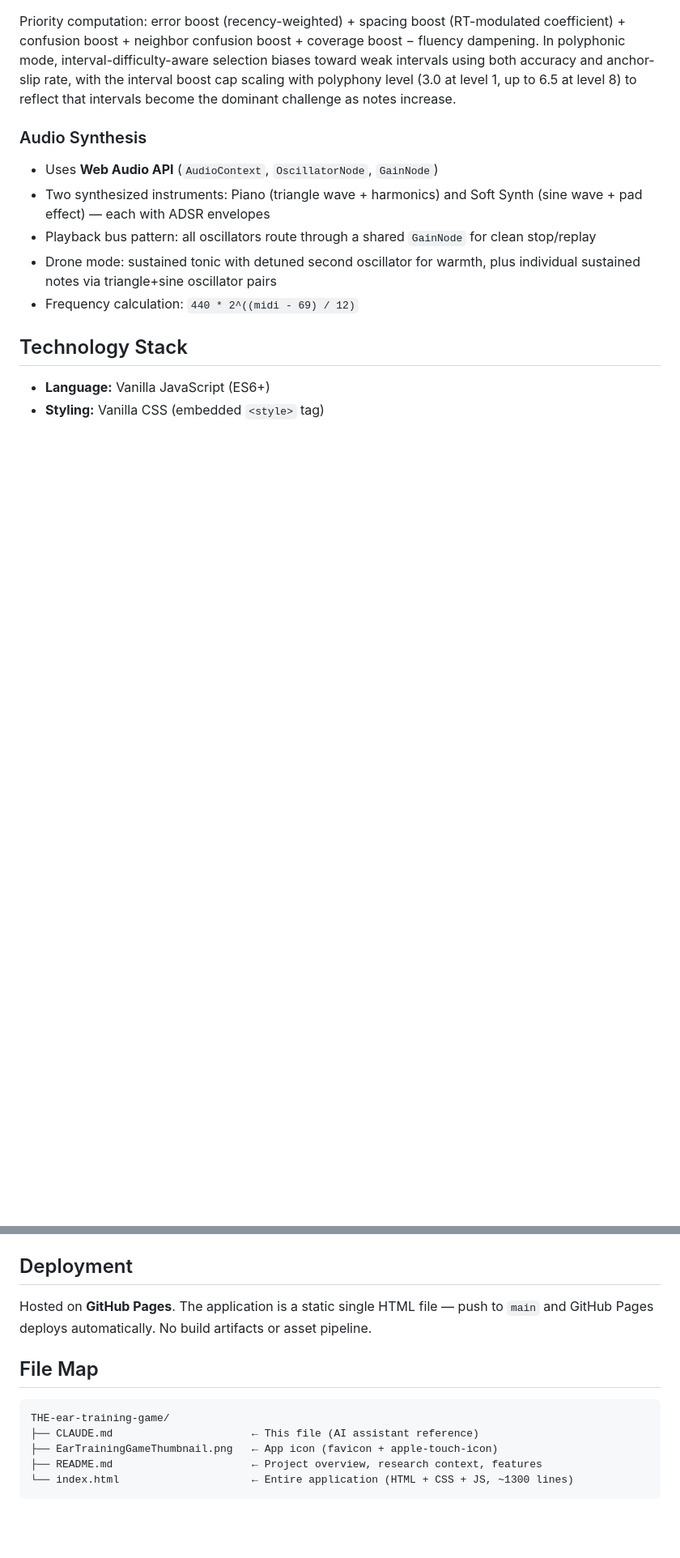
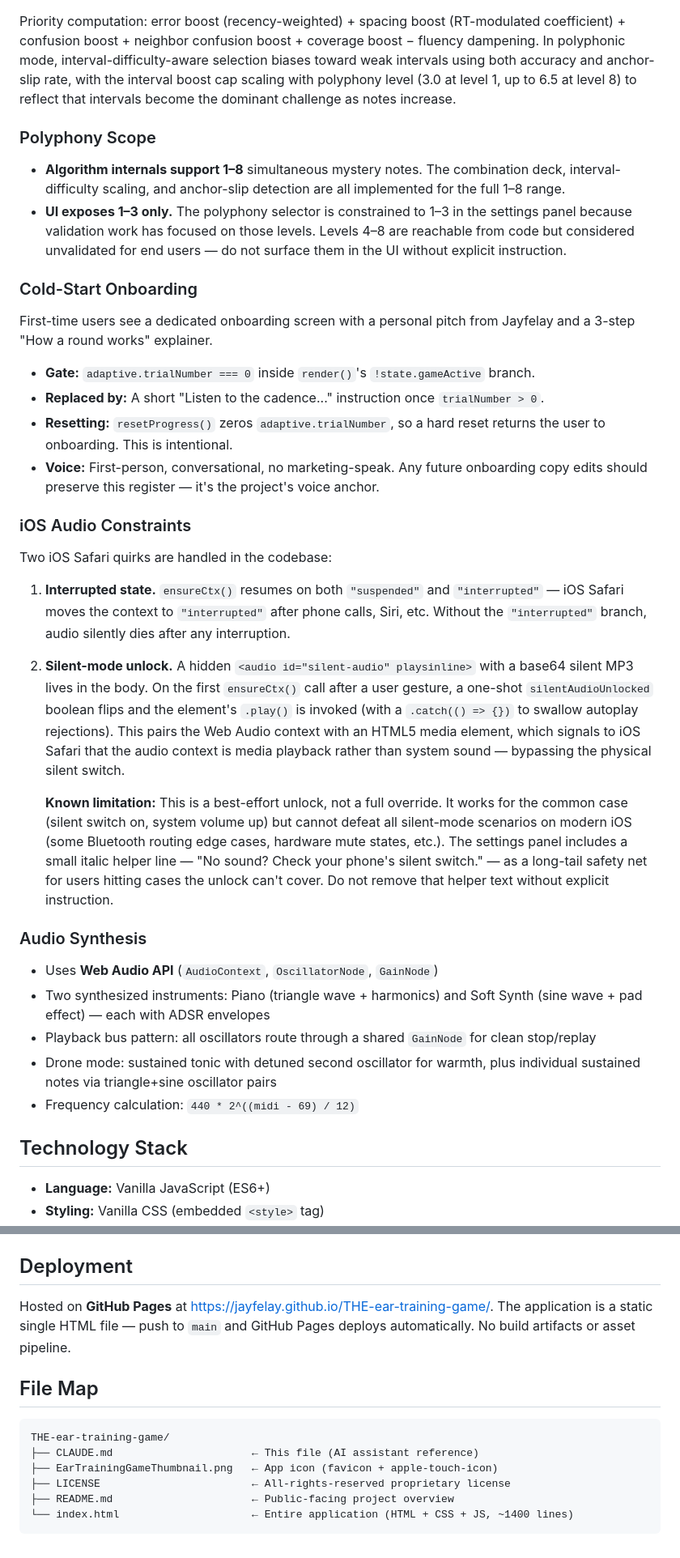
Before and after one commit to jayfelay/THE-ear-training-game, a Markdown page: CLAUDE.md, 2 parts joined by grey strips. Shown at 81% size. Drawn GitHub-style; blank space fills up the shorter version.

````diff
--- a/CLAUDE.md
+++ b/CLAUDE.md
@@ -70,6 +77,30 @@ Key data structures per pitch:
 - `intervalStats[12]` — Per-interval accuracy and preservation tracking (polyphonic mode)
 
 Priority computation: error boost (recency-weighted) + spacing boost (RT-modulated coefficient) + confusion boost + neighbor confusion boost + coverage boost − fluency dampening. In polyphonic mode, interval-difficulty-aware selection biases toward weak intervals using both accuracy and anchor-slip rate, with the interval boost cap scaling with polyphony level (3.0 at level 1, up to 6.5 at level 8) to reflect that intervals become the dominant challenge as notes increase.
+
+### Polyphony Scope
+
+- **Algorithm internals support 1–8** simultaneous mystery notes. The combination deck, interval-difficulty scaling, and anchor-slip detection are all implemented for the full 1–8 range.
+- **UI exposes 1–3 only.** The polyphony selector is constrained to 1–3 in the settings panel because validation work has focused on those levels. Levels 4–8 are reachable from code but considered unvalidated for end users — do not surface them in the UI without explicit instruction.
+
+### Cold-Start Onboarding
+
+First-time users see a dedicated onboarding screen with a personal pitch from Jayfelay and a 3-step "How a round works" explainer.
+
+- **Gate:** `adaptive.trialNumber === 0` inside `render()`'s `!state.gameActive` branch.
+- **Replaced by:** A short "Listen to the cadence..." instruction once `trialNumber > 0`.
+- **Resetting:** `resetProgress()` zeros `adaptive.trialNumber`, so a hard reset returns the user to onboarding. This is intentional.
+- **Voice:** First-person, conversational, no marketing-speak. Any future onboarding copy edits should preserve this register — it's the project's voice anchor.
+
+### iOS Audio Constraints
+
+Two iOS Safari quirks are handled in the codebase:
+
+1. **Interrupted state.** `ensureCtx()` resumes on both `"suspended"` and `"interrupted"` — iOS Safari moves the context to `"interrupted"` after phone calls, Siri, etc. Without the `"interrupted"` branch, audio silently dies after any interruption.
+
+2. **Silent-mode unlock.** A hidden `<audio id="silent-audio" playsinline>` with a base64 silent MP3 lives in the body. On the first `ensureCtx()` call after a user gesture, a one-shot `silentAudioUnlocked` boolean flips and the element's `.play()` is invoked (with a `.catch(() => {})` to swallow autoplay rejections). This pairs the Web Audio context with an HTML5 media element, which signals to iOS Safari that the audio context is media playback rather than system sound — bypassing the physical silent switch.
+
+   **Known limitation:** This is a best-effort unlock, not a full override. It works for the common case (silent switch on, system volume up) but cannot defeat all silent-mode scenarios on modern iOS (some Bluetooth routing edge cases, hardware mute states, etc.). The settings panel includes a small italic helper line — "No sound? Check your phone's silent switch." — as a long-tail safety net for users hitting cases the unlock can't cover. Do not remove that helper text without explicit instruction.
 
 ### Audio Synthesis
 
@@ -156,7 +190,7 @@ This project favors incremental refinement over feature accumulation. Features t
 
 ## Deployment
 
-Hosted on **GitHub Pages**. The application is a static single HTML file — push to `main` and GitHub Pages deploys automatically. No build artifacts or asset pipeline.
+Hosted on **GitHub Pages** at https://jayfelay.github.io/THE-ear-training-game/. The application is a static single HTML file — push to `main` and GitHub Pages deploys automatically. No build artifacts or asset pipeline.
 
 ## File Map
 
@@ -164,6 +198,7 @@ Hosted on **GitHub Pages**. The application is a static single HTML file — pus
 THE-ear-training-game/
 ├── CLAUDE.md                      ← This file (AI assistant reference)
 ├── EarTrainingGameThumbnail.png   ← App icon (favicon + apple-touch-icon)
-├── README.md                      ← Project overview, research context, features
-└── index.html                     ← Entire application (HTML + CSS + JS, ~1300 lines)
+├── LICENSE                        ← All-rights-reserved proprietary license
+├── README.md                      ← Public-facing project overview
+└── index.html                     ← Entire application (HTML + CSS + JS, ~1400 lines)
 ```
````
Also changed, not shown: other parts of CLAUDE.md (+23 -13 lines).
